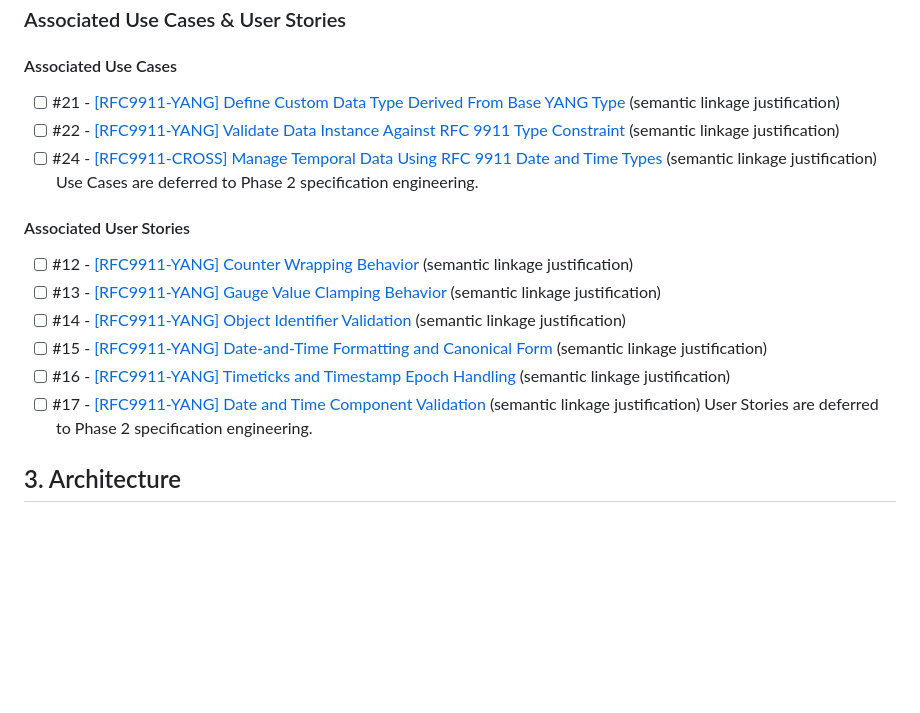
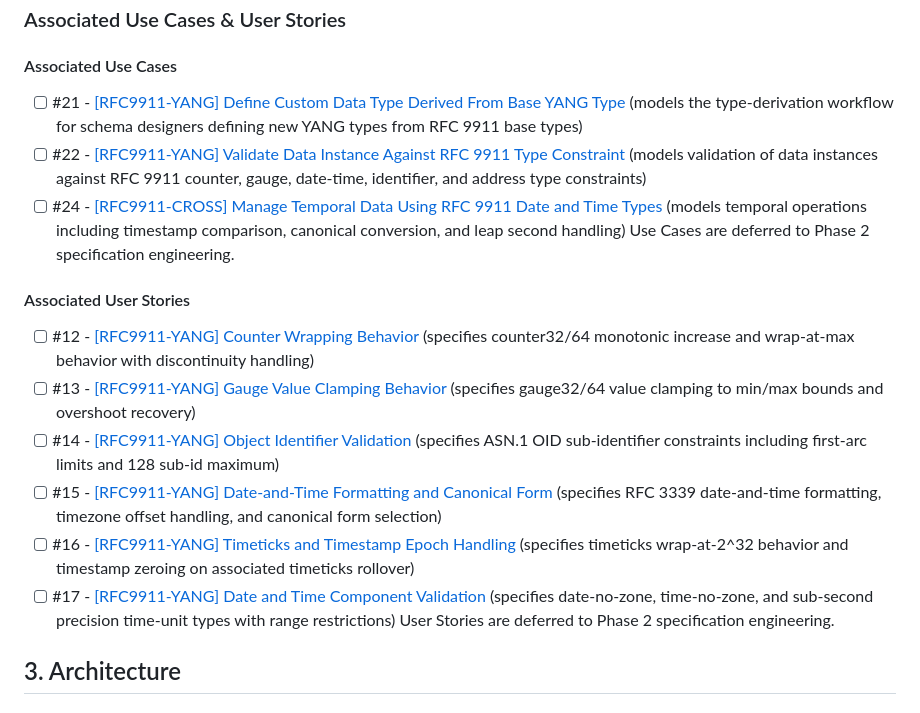
Before and after one commit to gintatkinson/3dgs-039, a Markdown page: docs/epics/epic-01-rfc9911-yang-types.md, the part around the change. Rendered like a GitHub page; blank space fills up the shorter version.

Commit message:
fix: replace template placeholders with semantic justifications in RFC 9911 epics

```diff
--- a/docs/epics/epic-01-rfc9911-yang-types.md
+++ b/docs/epics/epic-01-rfc9911-yang-types.md
@@ -22,18 +22,18 @@ This Epic encompasses the `ietf-yang-types` YANG utility module defined in RFC 9
 ### Associated Use Cases & User Stories
 
 #### Associated Use Cases
-- [ ] #21 - [[RFC9911-YANG] Define Custom Data Type Derived From Base YANG Type](https://github.com/gintatkinson/3dgs-039/blob/main/docs/use-cases/uc-01-define-custom-data-type-derived-from-base-yang-type.md) (semantic linkage justification)
-- [ ] #22 - [[RFC9911-YANG] Validate Data Instance Against RFC 9911 Type Constraint](https://github.com/gintatkinson/3dgs-039/blob/main/docs/use-cases/uc-02-validate-data-instance-against-rfc-9911-type-constraint.md) (semantic linkage justification)
-- [ ] #24 - [[RFC9911-CROSS] Manage Temporal Data Using RFC 9911 Date and Time Types](https://github.com/gintatkinson/3dgs-039/blob/main/docs/use-cases/uc-04-manage-temporal-data-using-rfc-9911-date-and-time-types.md) (semantic linkage justification)
+- [ ] #21 - [[RFC9911-YANG] Define Custom Data Type Derived From Base YANG Type](https://github.com/gintatkinson/3dgs-039/blob/main/docs/use-cases/uc-01-define-custom-data-type-derived-from-base-yang-type.md) (models the type-derivation workflow for schema designers defining new YANG types from RFC 9911 base types)
+- [ ] #22 - [[RFC9911-YANG] Validate Data Instance Against RFC 9911 Type Constraint](https://github.com/gintatkinson/3dgs-039/blob/main/docs/use-cases/uc-02-validate-data-instance-against-rfc-9911-type-constraint.md) (models validation of data instances against RFC 9911 counter, gauge, date-time, identifier, and address type constraints)
+- [ ] #24 - [[RFC9911-CROSS] Manage Temporal Data Using RFC 9911 Date and Time Types](https://github.com/gintatkinson/3dgs-039/blob/main/docs/use-cases/uc-04-manage-temporal-data-using-rfc-9911-date-and-time-types.md) (models temporal operations including timestamp comparison, canonical conversion, and leap second handling)
 Use Cases are deferred to Phase 2 specification engineering.
 
 #### Associated User Stories
-- [ ] #12 - [[RFC9911-YANG] Counter Wrapping Behavior](https://github.com/gintatkinson/3dgs-039/blob/main/docs/user-stories/us-01-rfc9911-yang-counter-wrapping-behavior.md) (semantic linkage justification)
-- [ ] #13 - [[RFC9911-YANG] Gauge Value Clamping Behavior](https://github.com/gintatkinson/3dgs-039/blob/main/docs/user-stories/us-02-rfc9911-yang-gauge-value-clamping-behavior.md) (semantic linkage justification)
-- [ ] #14 - [[RFC9911-YANG] Object Identifier Validation](https://github.com/gintatkinson/3dgs-039/blob/main/docs/user-stories/us-03-rfc9911-yang-object-identifier-validation.md) (semantic linkage justification)
-- [ ] #15 - [[RFC9911-YANG] Date-and-Time Formatting and Canonical Form](https://github.com/gintatkinson/3dgs-039/blob/main/docs/user-stories/us-04-rfc9911-yang-date-and-time-formatting-and-canonical-form.md) (semantic linkage justification)
-- [ ] #16 - [[RFC9911-YANG] Timeticks and Timestamp Epoch Handling](https://github.com/gintatkinson/3dgs-039/blob/main/docs/user-stories/us-05-rfc9911-yang-timeticks-and-timestamp-epoch-handling.md) (semantic linkage justification)
-- [ ] #17 - [[RFC9911-YANG] Date and Time Component Validation](https://github.com/gintatkinson/3dgs-039/blob/main/docs/user-stories/us-06-rfc9911-yang-date-and-time-component-validation.md) (semantic linkage justification)
+- [ ] #12 - [[RFC9911-YANG] Counter Wrapping Behavior](https://github.com/gintatkinson/3dgs-039/blob/main/docs/user-stories/us-01-rfc9911-yang-counter-wrapping-behavior.md) (specifies counter32/64 monotonic increase and wrap-at-max behavior with discontinuity handling)
+- [ ] #13 - [[RFC9911-YANG] Gauge Value Clamping Behavior](https://github.com/gintatkinson/3dgs-039/blob/main/docs/user-stories/us-02-rfc9911-yang-gauge-value-clamping-behavior.md) (specifies gauge32/64 value clamping to min/max bounds and overshoot recovery)
+- [ ] #14 - [[RFC9911-YANG] Object Identifier Validation](https://github.com/gintatkinson/3dgs-039/blob/main/docs/user-stories/us-03-rfc9911-yang-object-identifier-validation.md) (specifies ASN.1 OID sub-identifier constraints including first-arc limits and 128 sub-id maximum)
+- [ ] #15 - [[RFC9911-YANG] Date-and-Time Formatting and Canonical Form](https://github.com/gintatkinson/3dgs-039/blob/main/docs/user-stories/us-04-rfc9911-yang-date-and-time-formatting-and-canonical-form.md) (specifies RFC 3339 date-and-time formatting, timezone offset handling, and canonical form selection)
+- [ ] #16 - [[RFC9911-YANG] Timeticks and Timestamp Epoch Handling](https://github.com/gintatkinson/3dgs-039/blob/main/docs/user-stories/us-05-rfc9911-yang-timeticks-and-timestamp-epoch-handling.md) (specifies timeticks wrap-at-2^32 behavior and timestamp zeroing on associated timeticks rollover)
+- [ ] #17 - [[RFC9911-YANG] Date and Time Component Validation](https://github.com/gintatkinson/3dgs-039/blob/main/docs/user-stories/us-06-rfc9911-yang-date-and-time-component-validation.md) (specifies date-no-zone, time-no-zone, and sub-second precision time-unit types with range restrictions)
 User Stories are deferred to Phase 2 specification engineering.
 
 ## 3. Architecture
```
Also changed, not shown: docs/epics/epic-02-rfc9911-inet-types.md (+4 -4 lines).
